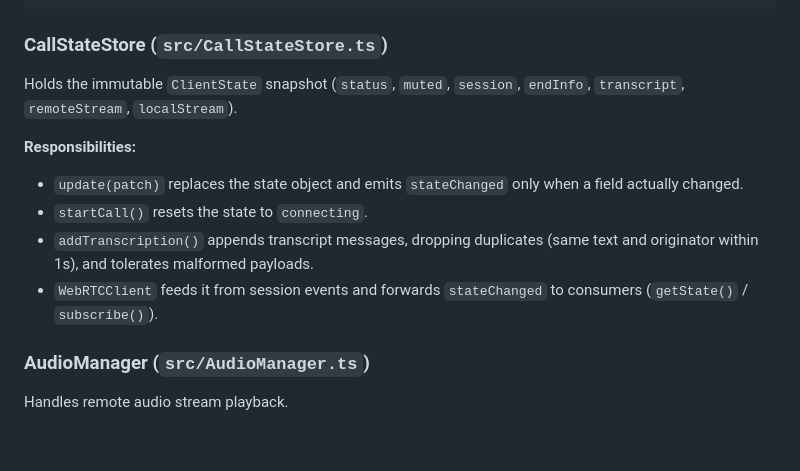
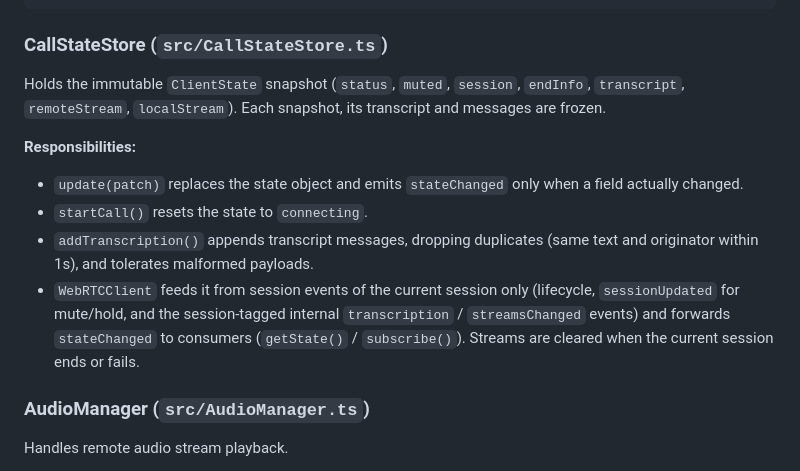
Before and after one commit to Cognigy/click-to-call-sdk, a Markdown page: docs/architecture.md, the part around the change. Rendered like a GitHub page; blank space fills up the shorter version.

```diff
--- a/docs/architecture.md
+++ b/docs/architecture.md
@@ -155,14 +155,14 @@ init → ringing → answered → ended
 
 ### CallStateStore (`src/CallStateStore.ts`)
 
-Holds the immutable `ClientState` snapshot (`status`, `muted`, `session`, `endInfo`, `transcript`, `remoteStream`, `localStream`).
+Holds the immutable `ClientState` snapshot (`status`, `muted`, `session`, `endInfo`, `transcript`, `remoteStream`, `localStream`). Each snapshot, its transcript and messages are frozen.
 
 **Responsibilities:**
 
 - `update(patch)` replaces the state object and emits `stateChanged` only when a field actually changed.
 - `startCall()` resets the state to `connecting`.
 - `addTranscription()` appends transcript messages, dropping duplicates (same text and originator within 1s), and tolerates malformed payloads.
-- `WebRTCClient` feeds it from session events and forwards `stateChanged` to consumers (`getState()` / `subscribe()`).
+- `WebRTCClient` feeds it from session events of the current session only (lifecycle, `sessionUpdated` for mute/hold, and the session-tagged internal `transcription` / `streamsChanged` events) and forwards `stateChanged` to consumers (`getState()` / `subscribe()`). Streams are cleared when the current session ends or fails.
 
 ### AudioManager (`src/AudioManager.ts`)
 
```
Also changed, not shown: README.md (+8 -8 lines).
